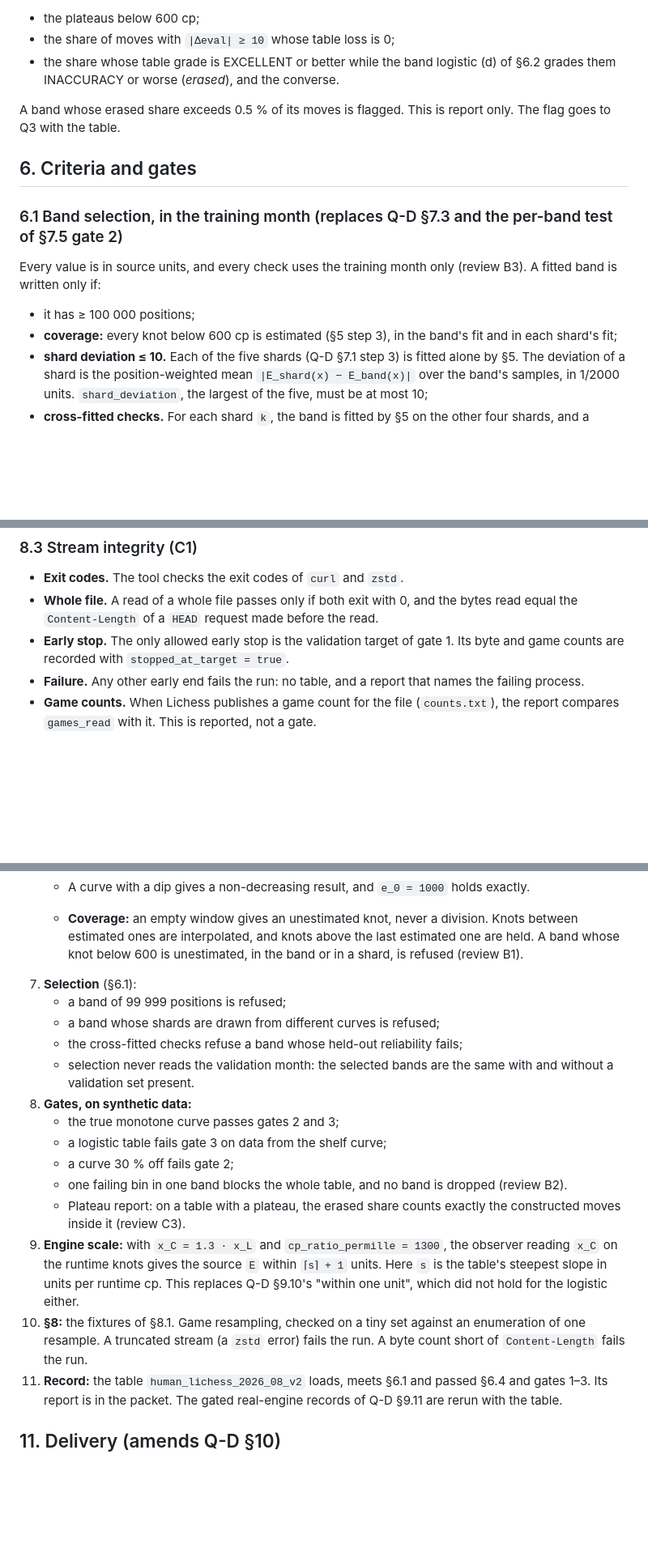
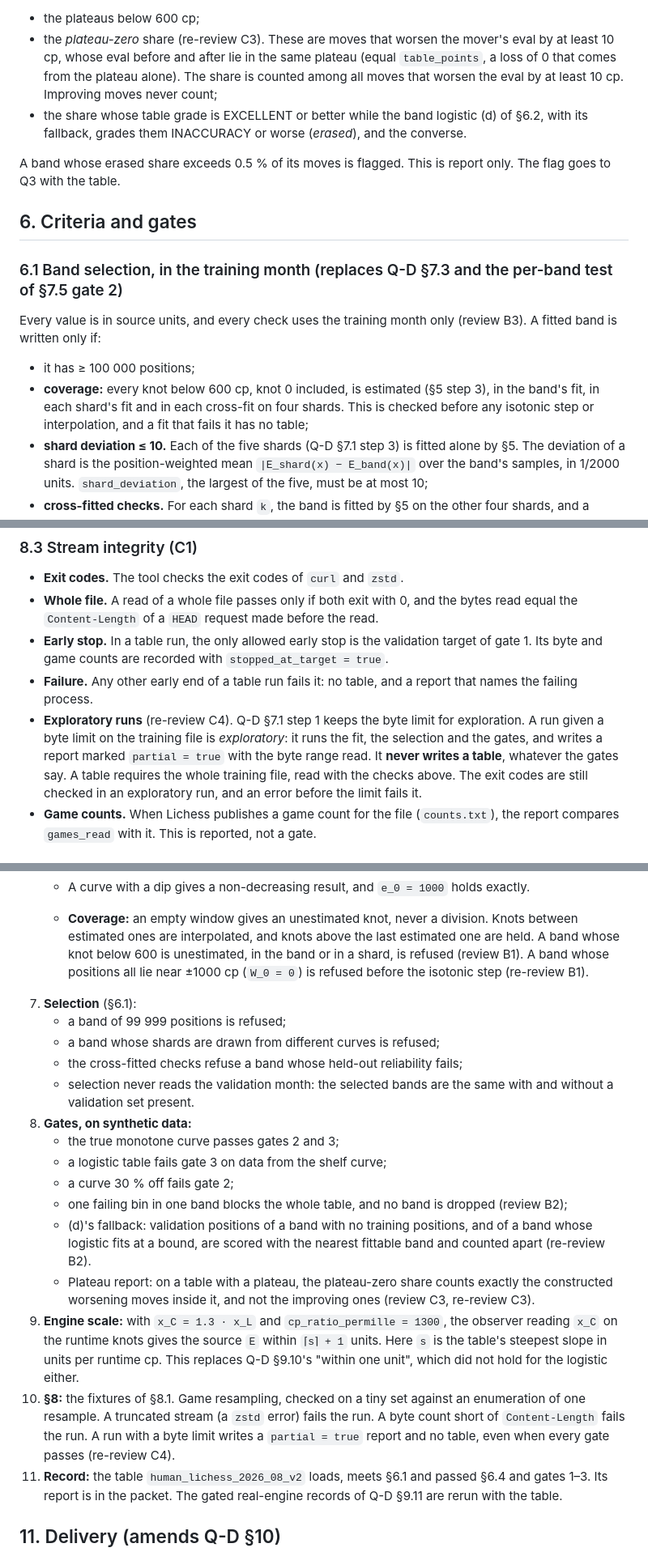
Before and after one commit to jihunmoon04/Calliope, a Markdown page: docs/design/reasoning-quality-v2-monotone-design.md, 3 parts joined by grey strips. Shown at 81% size. GitHub-like rendering; blank space fills up the shorter version.

```diff
--- a/docs/design/reasoning-quality-v2-monotone-design.md
+++ b/docs/design/reasoning-quality-v2-monotone-design.md
@@ -232,9 +239,12 @@ effect on grades, not just where they are, because Q3's ten games would not catc
 Per band, on the validation month's consecutive centipawn evals (ply ≥ 9; the proxy of gate 6, the
 eval before the move standing in for `L1`), it gives:
 - the plateaus below 600 cp;
-- the share of moves with `|Δeval| ≥ 10` whose table loss is 0;
-- the share whose table grade is EXCELLENT or better while the band logistic (d) of §6.2 grades
-  them INACCURACY or worse (*erased*), and the converse.
+- the *plateau-zero* share (re-review C3). These are moves that worsen the mover's eval by at least
+  10 cp, whose eval before and after lie in the same plateau (equal `table_points`, a loss of 0
+  that comes from the plateau alone). The share is counted among all moves that worsen the eval by
+  at least 10 cp. Improving moves never count;
+- the share whose table grade is EXCELLENT or better while the band logistic (d) of §6.2, with its
+  fallback, grades them INACCURACY or worse (*erased*), and the converse.
 
 A band whose erased share exceeds 0.5 % of its moves is flagged. This is report only. The flag
 goes to Q3 with the table.
@@ -245,8 +255,9 @@ goes to Q3 with the table.
 Every value is in source units, and every check uses the training month only (review B3). A fitted
 band is written only if:
 - it has ≥ 100 000 positions;
-- **coverage:** every knot below 600 cp is estimated (§5 step 3), in the band's fit and in each
-  shard's fit;
+- **coverage:** every knot below 600 cp, knot 0 included, is estimated (§5 step 3), in the band's
+  fit, in each shard's fit and in each cross-fit on four shards. This is checked before any
+  isotonic step or interpolation, and a fit that fails it has no table;
 - **shard deviation ≤ 10.** Each of the five shards (Q-D §7.1 step 3) is fitted alone by §5. The
   deviation of a shard is the position-weighted mean `|E_shard(x) − E_band(x)|` over the band's
   samples, in 1/2000 units. `shard_deviation`, the largest of the five, must be at most 10;
@@ -355,10 +374,16 @@ Grading(policy, curve,
 - **Exit codes.** The tool checks the exit codes of `curl` and `zstd`.
 - **Whole file.** A read of a whole file passes only if both exit with 0, and the bytes read equal
   the `Content-Length` of a `HEAD` request made before the read.
-- **Early stop.** The only allowed early stop is the validation target of gate 1. Its byte and
-  game counts are recorded with `stopped_at_target = true`.
-- **Failure.** Any other early end fails the run: no table, and a report that names the failing
-  process.
+- **Early stop.** In a table run, the only allowed early stop is the validation target of gate 1.
+  Its byte and game counts are recorded with `stopped_at_target = true`.
+- **Failure.** Any other early end of a table run fails it: no table, and a report that names the
+  failing process.
+- **Exploratory runs** (re-review C4). Q-D §7.1 step 1 keeps the byte limit for exploration. A run
+  given a byte limit on the training file is *exploratory*: it runs the fit, the selection and the
+  gates, and writes a report marked `partial = true` with the byte range read. It **never writes a
+  table**, whatever the gates say. A table requires the whole training file, read with the checks
+  above. The exit codes are still checked in an exploratory run, and an error before the limit fails
+  it.
 - **Game counts.** When Lichess publishes a game count for the file (`counts.txt`), the report
   compares `games_read` with it. This is reported, not a gate.
 
@@ -438,7 +463,9 @@ interpolated = [1300, 1350]     # unestimated knots, in source cp (§5 step 5)
    - A curve with a dip gives a non-decreasing result, and `e_0 = 1000` holds exactly.
    - **Coverage:** an empty window gives an unestimated knot, never a division. Knots between
      estimated ones are interpolated, and knots above the last estimated one are held. A band whose
-     knot below 600 is unestimated, in the band or in a shard, is refused (review B1).
+     knot below 600 is unestimated, in the band or in a shard, is refused (review B1). A band whose
+     positions all lie near ±1000 cp (`W_0 = 0`) is refused before the isotonic step (re-review
+     B1).
 7. **Selection** (§6.1):
    - a band of 99 999 positions is refused;
    - a band whose shards are drawn from different curves is refused;
@@ -449,16 +476,20 @@ interpolated = [1300, 1350]     # unestimated knots, in source cp (§5 step 5)
    - the true monotone curve passes gates 2 and 3;
    - a logistic table fails gate 3 on data from the shelf curve;
    - a curve 30 % off fails gate 2;
-   - one failing bin in one band blocks the whole table, and no band is dropped (review B2).
-   - Plateau report: on a table with a plateau, the erased share counts exactly the constructed
-     moves inside it (review C3).
+   - one failing bin in one band blocks the whole table, and no band is dropped (review B2);
+   - (d)'s fallback: validation positions of a band with no training positions, and of a band whose
+     logistic fits at a bound, are scored with the nearest fittable band and counted apart
+     (re-review B2).
+   - Plateau report: on a table with a plateau, the plateau-zero share counts exactly the
+     constructed worsening moves inside it, and not the improving ones (review C3, re-review C3).
 9. **Engine scale:** with `x_C = 1.3 · x_L` and `cp_ratio_permille = 1300`, the observer reading
    `x_C` on the runtime knots gives the source `E` within `⌈s⌉ + 1` units. Here `s` is the table's
    steepest slope in units per runtime cp. This replaces Q-D §9.10's "within one unit", which did
    not hold for the logistic either.
 10. **§8:** the fixtures of §8.1. Game resampling, checked on a tiny set against an enumeration of
     one resample. A truncated stream (a `zstd` error) fails the run. A byte count short of
-    `Content-Length` fails the run.
+    `Content-Length` fails the run. A run with a byte limit writes a `partial = true` report and no
+    table, even when every gate passes (re-review C4).
 11. **Record:** the table `human_lichess_2026_08_v2` loads, meets §6.1 and passed §6.4 and gates
     1–3. Its report is in the packet. The gated real-engine records of Q-D §9.11 are rerun with
     the table.
```
Also changed, not shown: other parts of docs/design/reasoning-quality-v2-monotone-design.md (+32 -5 lines), docs/design/README.md (+1 -1 lines).
